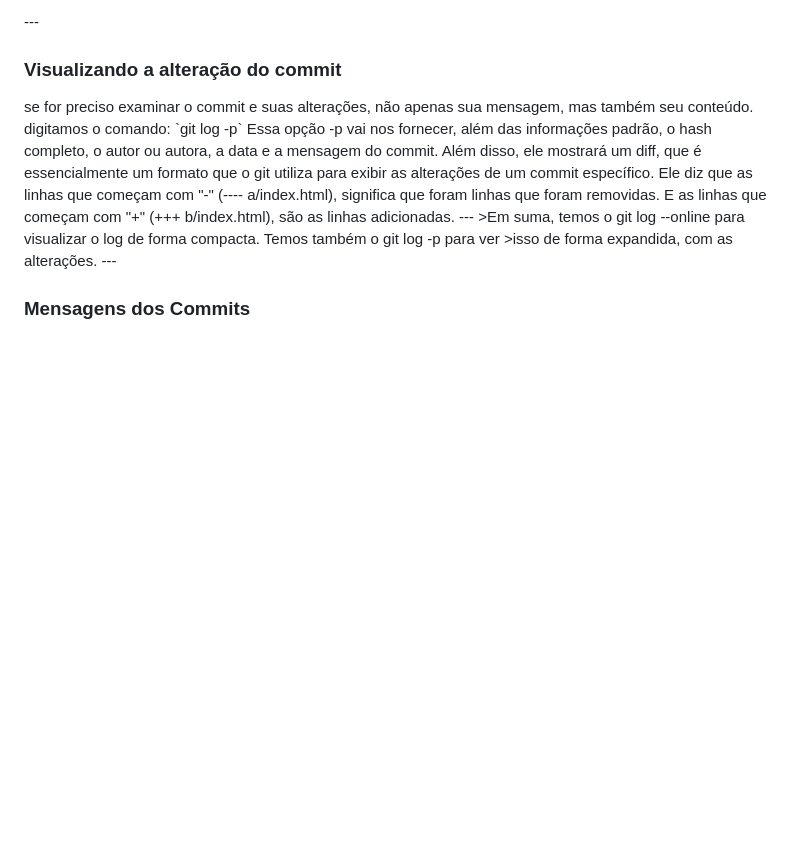
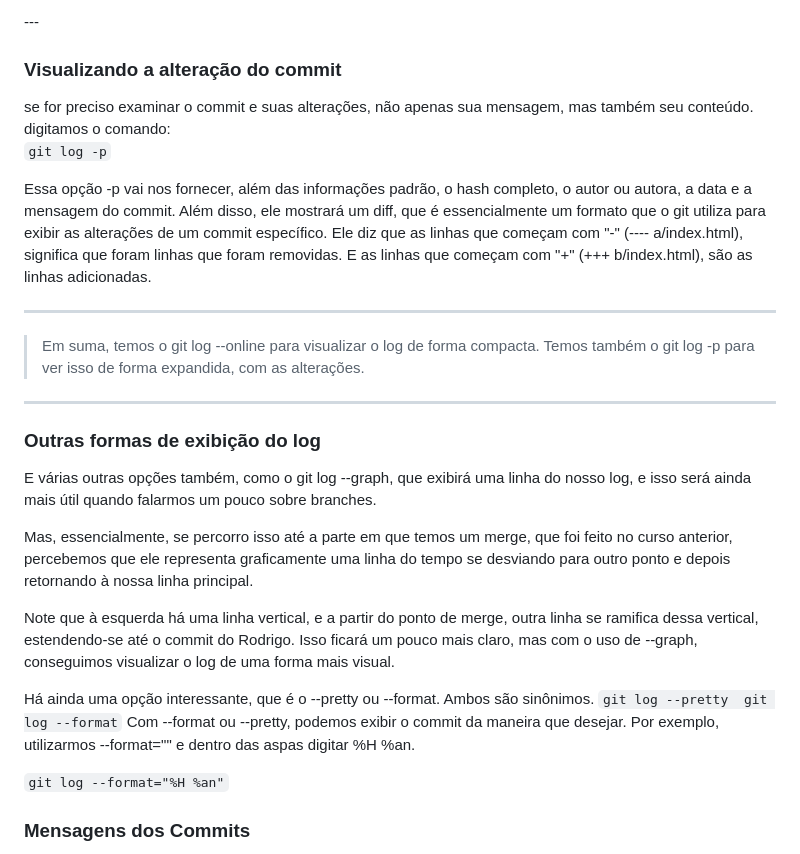
Before and after one commit to SinaraSSB/PlayVideo, a Markdown page: README.md, the part around one of its changes. GitHub-like rendering; blank space fills up the shorter version.

Commit message:
Explicando o git log v2.2.2

```diff
--- a/README.md
+++ b/README.md
@@ -201,14 +203,36 @@ Isso é bastante semelhante ao que vemos no GitHub
 ---
 
 <h3>Visualizando a alteração do commit</h3>
-se for preciso examinar o commit e suas alterações, não apenas sua mensagem, mas também seu conteúdo.
-digitamos o comando:
+se for preciso examinar o commit e suas alterações, não apenas sua mensagem,
+mas também seu conteúdo. digitamos o comando:
+
 `git log -p`
+
 Essa opção -p vai nos fornecer, além das informações padrão, o hash completo, o autor ou autora, a data e a mensagem do commit. Além disso, ele mostrará um diff, que é essencialmente um formato que o git utiliza para exibir as alterações de um commit específico.
 Ele diz que as linhas que começam com "-" (---- a/index.html), significa que foram linhas que foram removidas. E as linhas que começam com "+" (+++ b/index.html), são as linhas adicionadas.
+
 ---
->Em suma, temos o git log --online para visualizar o log de forma compacta. Temos também o git log -p para ver >isso de forma expandida, com as alterações.
+
+>Em suma, temos o git log --online para visualizar o log de forma compacta. Temos também o git log -p para ver  isso de forma expandida, com as alterações.
+
 ---
+
+### Outras formas de exibição do log
+
+E várias outras opções também, como o git log --graph, que exibirá uma linha do nosso log, e isso será ainda mais útil quando falarmos um pouco sobre branches.
+
+Mas, essencialmente, se percorro isso até a parte em que temos um merge, que foi feito no curso anterior, percebemos que ele representa graficamente uma linha do tempo se desviando para outro ponto e depois retornando à nossa linha principal.
+
+Note que à esquerda há uma linha vertical, e a partir do ponto de merge, outra linha se ramifica dessa vertical, estendendo-se até o commit do Rodrigo. Isso ficará um pouco mais claro, mas com o uso de --graph, conseguimos visualizar o log de uma forma mais visual.
+
+Há ainda uma opção interessante, que é o --pretty ou --format. Ambos são sinônimos.
+`git log --pretty
+git log --format`
+Com --format ou --pretty, podemos exibir o commit da maneira que desejar.
+Por exemplo, utilizarmos --format="" e dentro das aspas digitar %H %an.
+
+`git log --format="%H %an"`
+
 <h3> Mensagens dos Commits </h3>
 
 <p> Apesar de não existir uma regra universal para a escrita das mensagens de commit, algumas boas práticas podem ser seguidas para garantir que outras pessoas, e até mesmo você no futuro, entendam que alterações foram feitas e por quê.
```
Also changed, not shown: other parts of README.md (+8 -6 lines).
